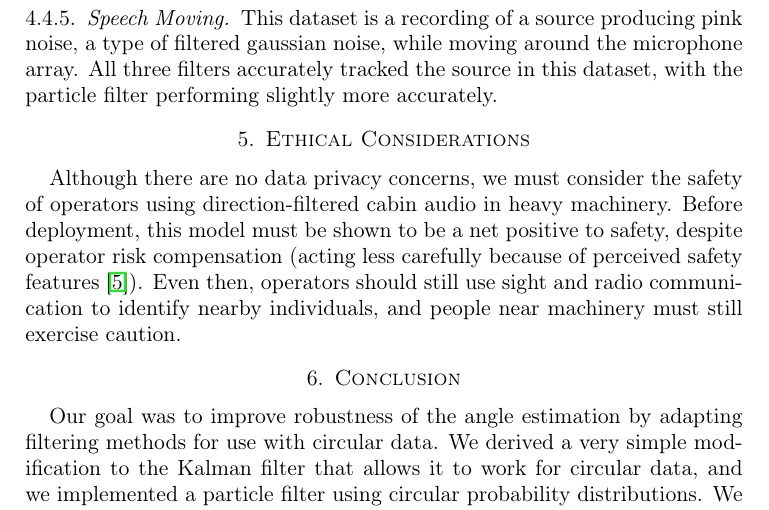
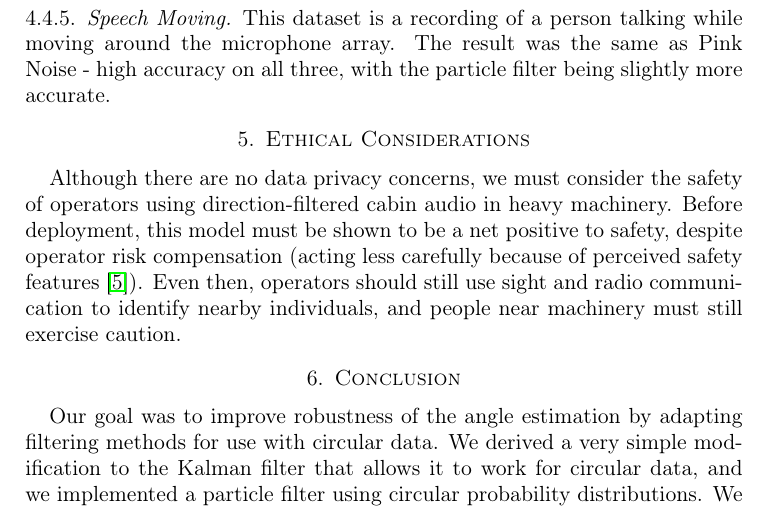
Before and after one commit to CanyonTurtle/cannon-curtis-spencer-tyler-acme, a LaTeX paper (vol-3/Rough_Draft.tex): part of page 10 of 11, cut so that both start at the same text. The pictures show the PDF file vol-3/Rough_Draft.pdf that the author committed with the source.

Commit message:
fix description of Speech moving

```diff
--- a/vol-3/Rough_Draft.tex
+++ b/vol-3/Rough_Draft.tex
@@ -245,7 +245,7 @@ This is a synthetic dataset that represents the nonlinearity of jumping between
 \subsubsection{Pink Noise Moving}
 This dataset is a recording of a source producing pink noise, a type of filtered gaussian noise, while moving around the microphone array. All three filters behaved well on this dataset, with the particle filter again being slightly more accurate.
 \subsubsection{Speech Moving}
-This dataset is a recording of a source producing pink noise, a type of filtered gaussian noise, while moving around the microphone array. All three filters accurately tracked the source in this dataset, with the particle filter performing slightly more accurately.
+This dataset is a recording of a person talking while moving around the microphone array. The result was the same as Pink Noise - high accuracy on all three, with the particle filter being slightly more accurate.
 
 \section{Ethical Considerations}
 Although there are no data privacy concerns, we must consider the safety of operators using direction-filtered cabin audio in heavy machinery. Before deployment, this model must be
```
Also changed, not shown: vol-3/Rough_Draft.pdf.
